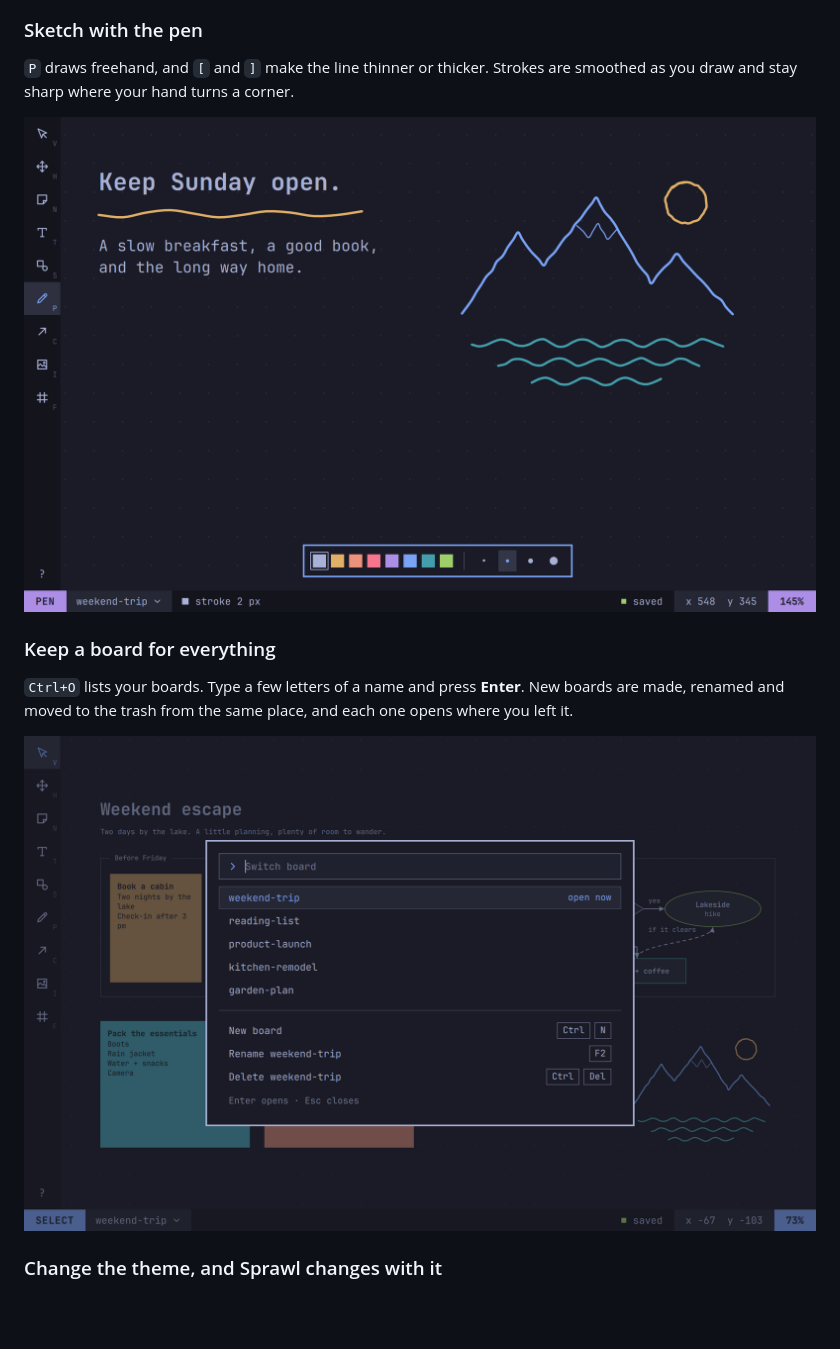
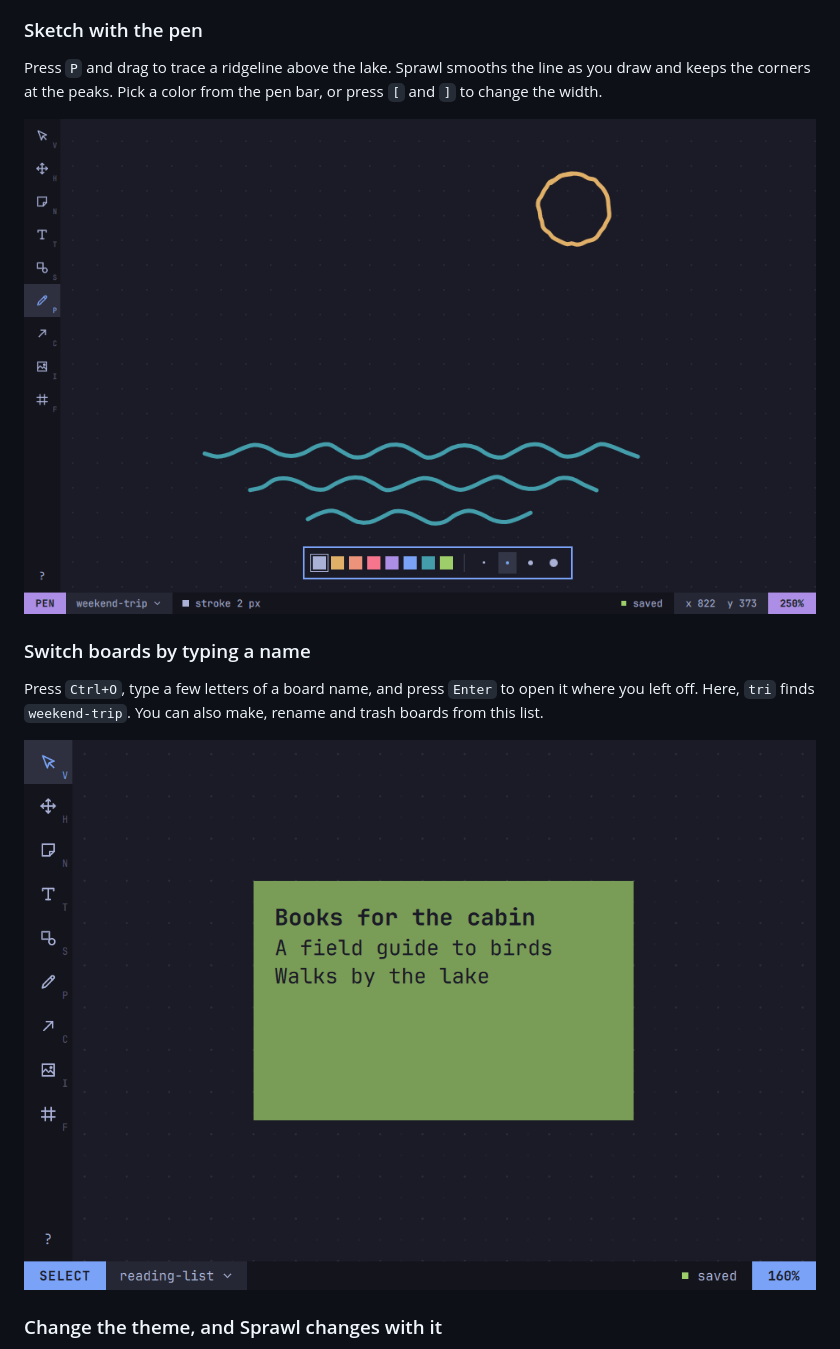
Before and after one commit to willykev/sprawl, a Markdown page: README.md, the part around the change. Drawn GitHub-style; pictures changed too: screenshots/boards.gif (added), screenshots/pen.gif (added); blank space fills up the shorter version.

Commit message:
Animate pen drawing and board switching in the README

```diff
--- a/README.md
+++ b/README.md
@@ -78,19 +78,19 @@ a dot, a diamond or nothing at all.
 
 ### Sketch with the pen
 
-`P` draws freehand, and `[` and `]` make the line thinner or thicker.
-Strokes are smoothed as you draw and stay sharp where your hand turns a
-corner.
+Press `P` and drag to trace a ridgeline above the lake. Sprawl smooths the
+line as you draw and keeps the corners at the peaks. Pick a color from the
+pen bar, or press `[` and `]` to change the width.
 
-![The pen tool over a sketch of mountains, a sun and a lake, with the bar of colors and widths below](screenshots/pen.png)
+![A pen stroke climbs and descends three peaks above the lake in one continuous line](screenshots/pen.gif)
 
-### Keep a board for everything
+### Switch boards by typing a name
 
-`Ctrl+O` lists your boards. Type a few letters of a name and press
-**Enter**. New boards are made, renamed and moved to the trash from the same
-place, and each one opens where you left it.
+Press `Ctrl+O`, type a few letters of a board name, and press `Enter` to
+open it where you left off. Here, `tri` finds `weekend-trip`. You can also
+make, rename and trash boards from this list.
 
-![The board switcher over a board, listing five boards with keys to make, rename and delete one](screenshots/boards.png)
+![From the reading list, typing tri narrows five board names to weekend-trip, then the trip board opens](screenshots/boards.gif)
 
 ### Change the theme, and Sprawl changes with it
 
```
Also changed, not shown: CHANGELOG.md (+6 -0 lines), docs/guide.md (+7 -4 lines), 5 other files.
